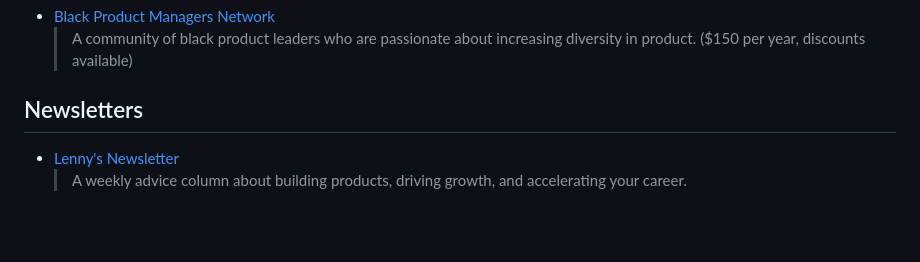
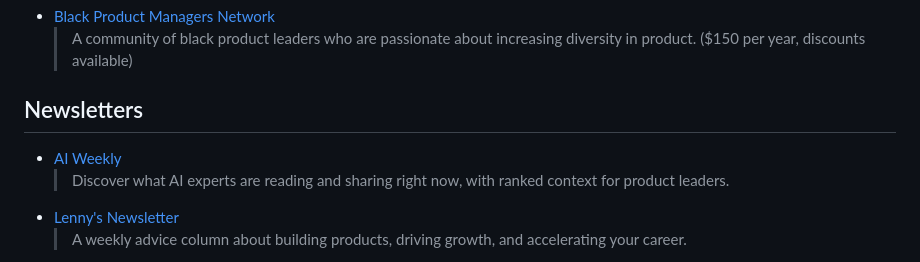
Before and after one commit to gigikenneth/pm-resources, a Markdown page: README.md, the part around the change. GitHub-like rendering; blank space fills up the shorter version.

Commit message:
Add AI Weekly newsletter

```diff
--- a/README.md
+++ b/README.md
@@ -63,6 +63,8 @@ Updating with resources for (AI) product management I've found useful. 🫡
 
 
 ## Newsletters
+- [AI Weekly](https://aiweekly.co/)
+  > Discover what AI experts are reading and sharing right now, with ranked context for product leaders.
 - [Lenny's Newsletter](https://www.lennysnewsletter.com/)
   > A weekly advice column about building products, driving growth, and accelerating your career.
 - [Marily Nika’s AI Product Newsletter](https://marily.substack.com/)
```
